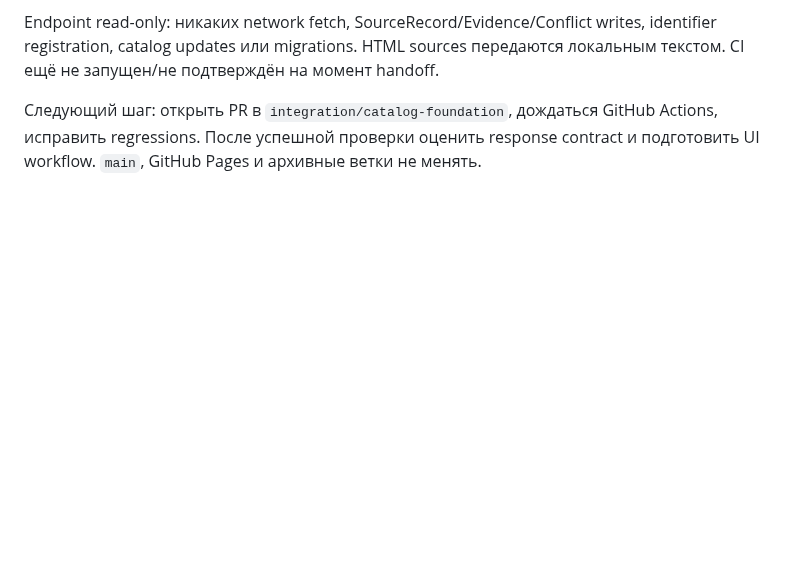
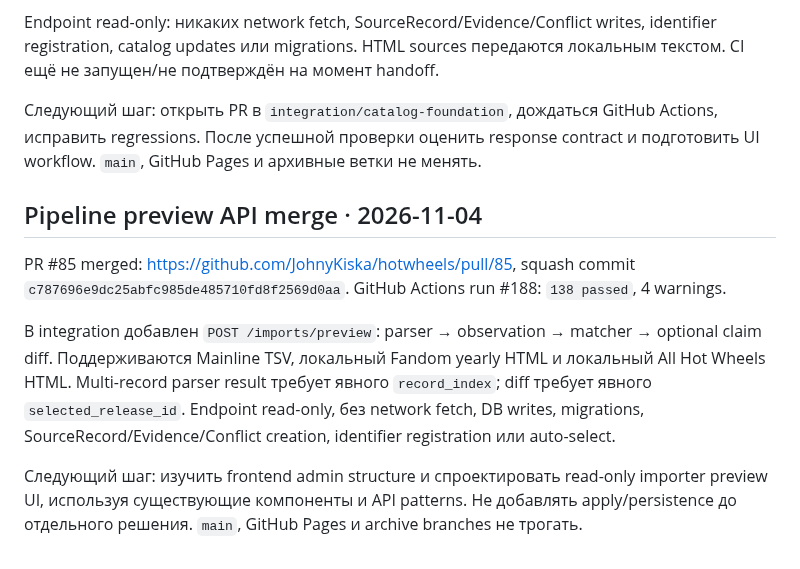
Before and after one commit to JohnyKiska/hotwheels, a Markdown page: docs/SESSION_HANDOFF.md, the part around the change. GitHub-like rendering; blank space fills up the shorter version.

Commit message:
Record read-only pipeline preview API merge

```diff
--- a/docs/SESSION_HANDOFF.md
+++ b/docs/SESSION_HANDOFF.md
@@ -159,3 +159,12 @@ PR #84 merged в `integration/catalog-foundation`: https://github.com/JohnyKiska
 Endpoint read-only: никаких network fetch, SourceRecord/Evidence/Conflict writes, identifier registration, catalog updates или migrations. HTML sources передаются локальным текстом. CI ещё не запущен/не подтверждён на момент handoff.
 
 Следующий шаг: открыть PR в `integration/catalog-foundation`, дождаться GitHub Actions, исправить regressions. После успешной проверки оценить response contract и подготовить UI workflow. `main`, GitHub Pages и архивные ветки не менять.
+
+
+## Pipeline preview API merge · 2026-11-04
+
+PR #85 merged: https://github.com/JohnyKiska/hotwheels/pull/85, squash commit `c787696e9dc25abfc985de485710fd8f2569d0aa`. GitHub Actions run #188: `138 passed`, 4 warnings.
+
+В integration добавлен `POST /imports/preview`: parser → observation → matcher → optional claim diff. Поддерживаются Mainline TSV, локальный Fandom yearly HTML и локальный All Hot Wheels HTML. Multi-record parser result требует явного `record_index`; diff требует явного `selected_release_id`. Endpoint read-only, без network fetch, DB writes, migrations, SourceRecord/Evidence/Conflict creation, identifier registration или auto-select.
+
+Следующий шаг: изучить frontend admin structure и спроектировать read-only importer preview UI, используя существующие компоненты и API patterns. Не добавлять apply/persistence до отдельного решения. `main`, GitHub Pages и archive branches не трогать.
```
